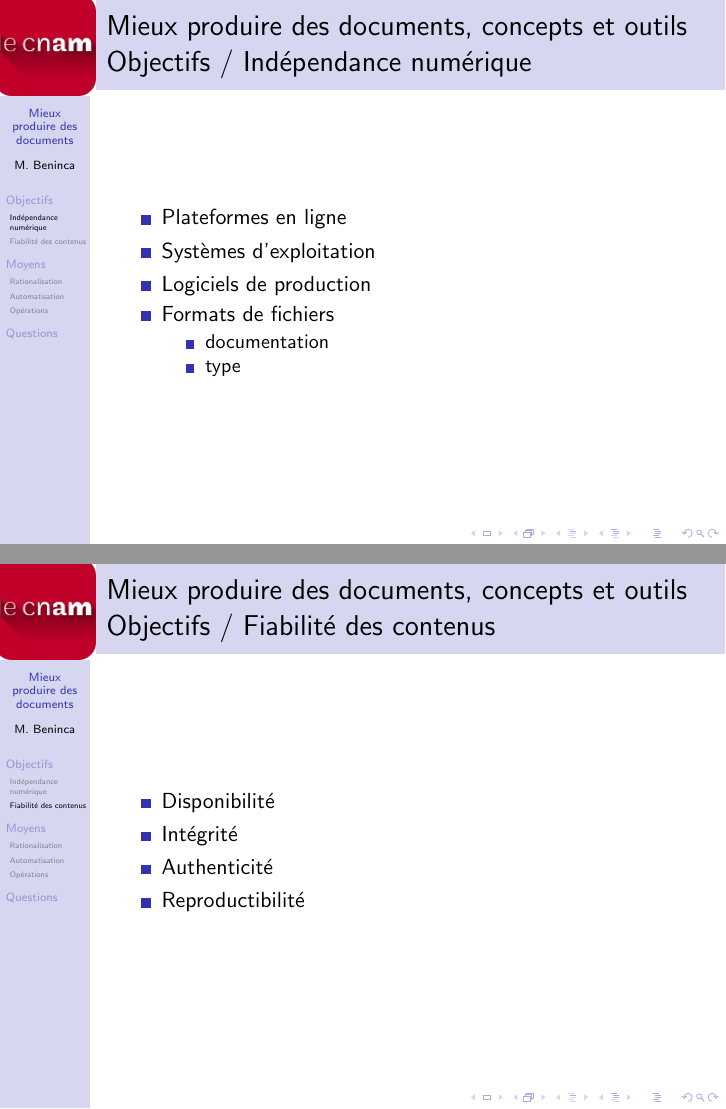
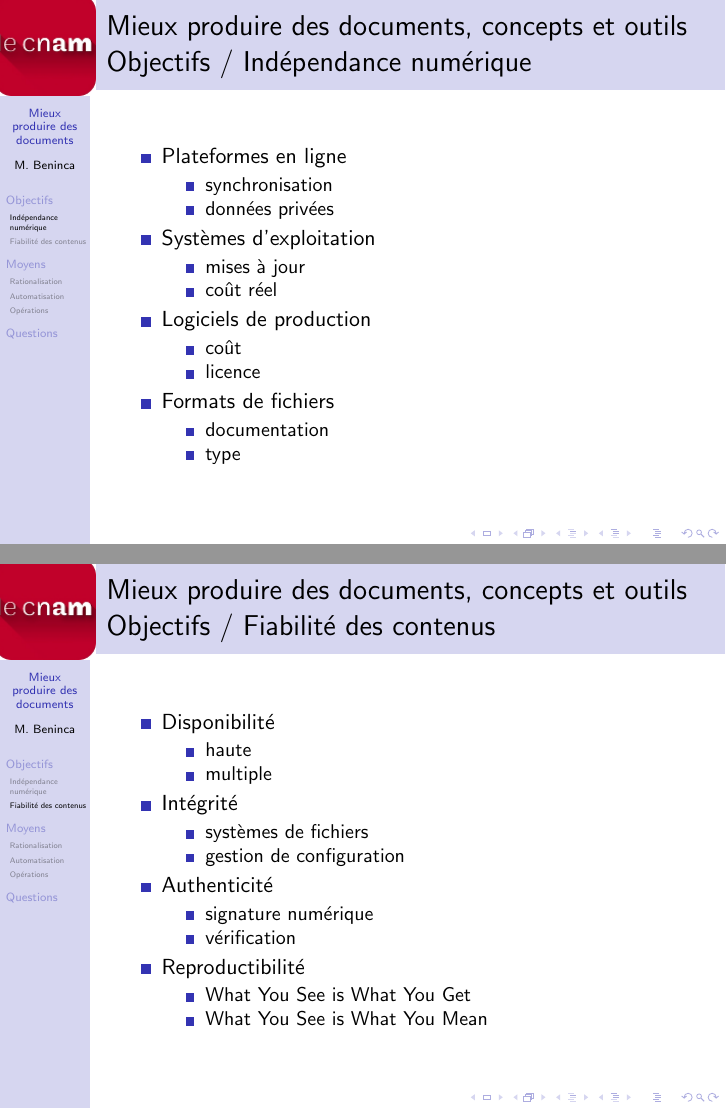
Before and after one commit to marc-beninca-fr/cnam, LaTeX slides (cnam/travaux/blanc/presentation.tex): pages 10 and 15 of 34 before the commit and pages 16 and 29 of 48 after it, joined at a grey line. Compiled offline with pdfLaTeX.

Commit message:
objectifs

```diff
--- a/cnam/travaux/blanc/presentation.tex
+++ b/cnam/travaux/blanc/presentation.tex
@@ -32,12 +32,24 @@
 \frametitle{\fulltitle\\Objectifs / Indépendance numérique}
 \begin{itemize}
 \item<1-> Plateformes en ligne
-\item<2-> Systèmes d’exploitation
-\item<3-> Logiciels de production
-\item<4-> Formats de fichiers
     \begin{itemize}
-    \item<5-> documentation
-    \item<6-> type
+    \item<2-> synchronisation
+    \item<3-> données privées
+    \end{itemize}
+\item<4-> Systèmes d’exploitation
+    \begin{itemize}
+    \item<5-> mises à jour
+    \item<6-> coût réel
+    \end{itemize}
+\item<7-> Logiciels de production
+    \begin{itemize}
+    \item<8-> coût
+    \item<9-> licence
+    \end{itemize}
+\item<10-> Formats de fichiers
+    \begin{itemize}
+    \item<11-> documentation
+    \item<12-> type
     \end{itemize}
 \end{itemize}
 \end{frame}
@@ -47,9 +59,25 @@
 \frametitle{\fulltitle\\Objectifs / Fiabilité des contenus}
 \begin{itemize}
 \item<1-> Disponibilité
-\item<2-> Intégrité
-\item<3-> Authenticité
-\item<4-> Reproductibilité
+    \begin{itemize}
+    \item<2-> haute
+    \item<3-> multiple
+    \end{itemize}
+\item<4-> Intégrité
+    \begin{itemize}
+    \item<5-> systèmes de fichiers
+    \item<6-> gestion de configuration
+    \end{itemize}
+\item<7-> Authenticité
+    \begin{itemize}
+    \item<8-> signature numérique
+    \item<9-> vérification
+    \end{itemize}
+\item<10-> Reproductibilité
+    \begin{itemize}
+    \item<11-> What You See is What You Get
+    \item<12-> What You See is What You Mean
+    \end{itemize}
 \end{itemize}
 \end{frame}
 %–––––––––––––––––––––––––––––––––––––––––––––––––––––––––––––––––––––––––––––––
```
